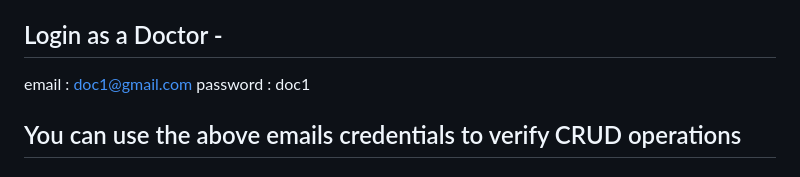
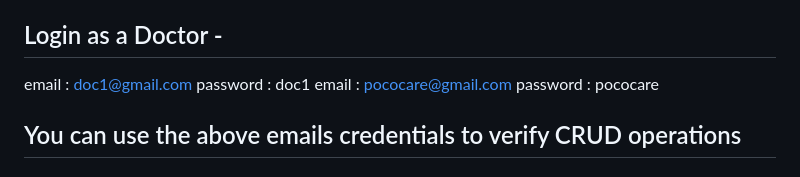
Before and after one commit to DhaanuI/Doctor_Appointment_Booking_Application, a Markdown page: README.md, the part around the change. Drawn GitHub-style.

```diff
--- a/README.md
+++ b/README.md
@@ -124,6 +124,7 @@ email : user3@gmail.com  password : user3
 
 ## Login as a Doctor -
 email : doc1@gmail.com  password : doc1
+email : pococare@gmail.com  password : pococare
 
 ## You can use the above emails credentials to verify CRUD operations
 
```
